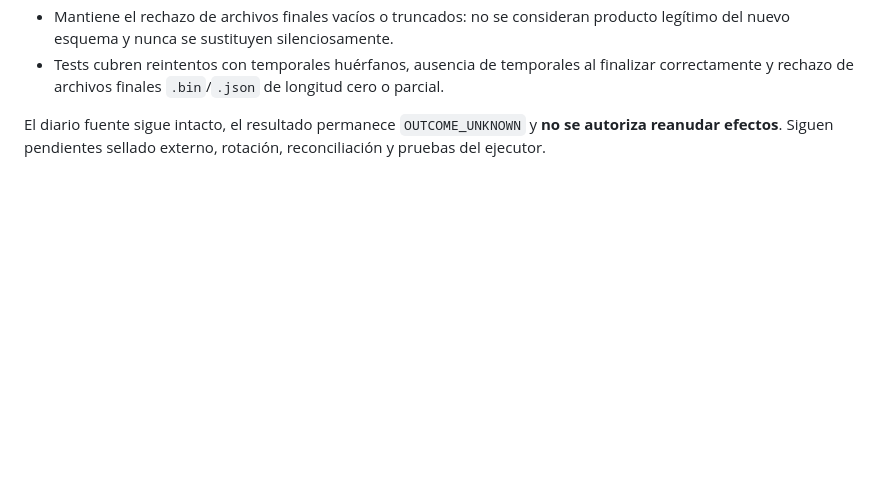
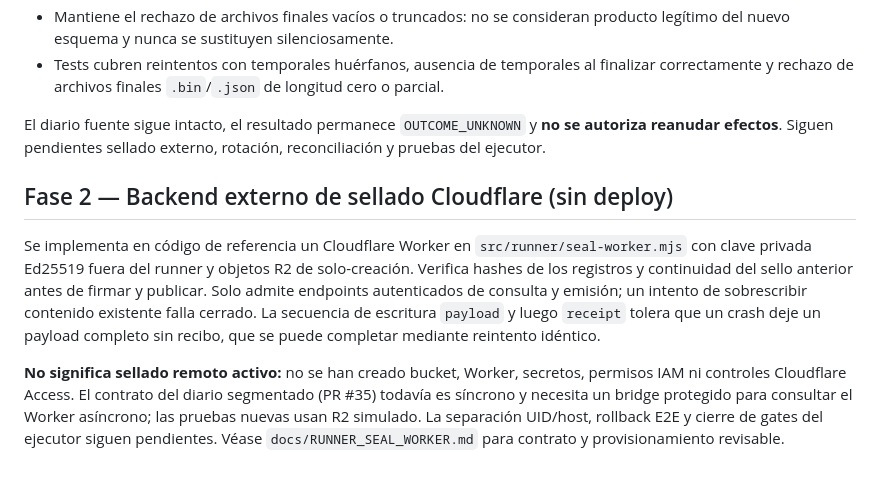
Before and after one commit to riquelmechile/Panter-ai, a Markdown page: docs/RUNNER_IMPLEMENTATION.md, the part around the change. Rendered like a GitHub page; blank space fills up the shorter version.

Commit message:
docs(runner): specify off-host sealer provisioning and E2E gates

```diff
--- a/docs/RUNNER_IMPLEMENTATION.md
+++ b/docs/RUNNER_IMPLEMENTATION.md
@@ -106,3 +106,9 @@ La cuarentena ya no crea archivos finales `.bin` o `.json` antes de escribir sus
 - Tests cubren reintentos con temporales huérfanos, ausencia de temporales al finalizar correctamente y rechazo de archivos finales `.bin`/`.json` de longitud cero o parcial.
 
 El diario fuente sigue intacto, el resultado permanece `OUTCOME_UNKNOWN` y **no se autoriza reanudar efectos**. Siguen pendientes sellado externo, rotación, reconciliación y pruebas del ejecutor.
+
+## Fase 2 — Backend externo de sellado Cloudflare (sin deploy)
+
+Se implementa en código de referencia un Cloudflare Worker en `src/runner/seal-worker.mjs` con clave privada Ed25519 fuera del runner y objetos R2 de solo-creación. Verifica hashes de los registros y continuidad del sello anterior antes de firmar y publicar. Solo admite endpoints autenticados de consulta y emisión; un intento de sobrescribir contenido existente falla cerrado. La secuencia de escritura `payload` y luego `receipt` tolera que un crash deje un payload completo sin recibo, que se puede completar mediante reintento idéntico.
+
+**No significa sellado remoto activo:** no se han creado bucket, Worker, secretos, permisos IAM ni controles Cloudflare Access. El contrato del diario segmentado (PR #35) todavía es síncrono y necesita un bridge protegido para consultar el Worker asíncrono; las pruebas nuevas usan R2 simulado. La separación UID/host, rollback E2E y cierre de gates del ejecutor siguen pendientes. Véase `docs/RUNNER_SEAL_WORKER.md` para contrato y provisionamiento revisable.
```
Also changed, not shown: docs/ROADMAP.md (+8 -0 lines), docs/RUNNER_SEAL_WORKER.md (added, +46 -0 lines).
